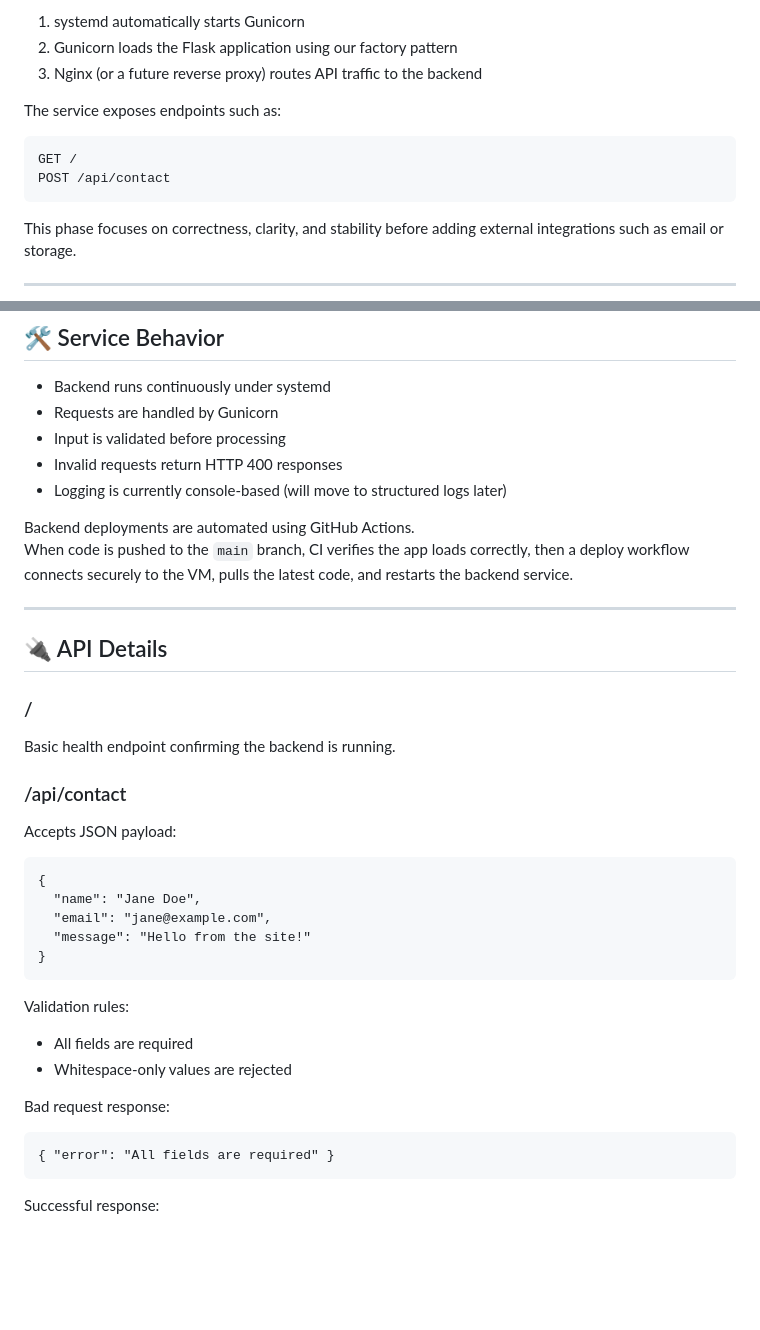
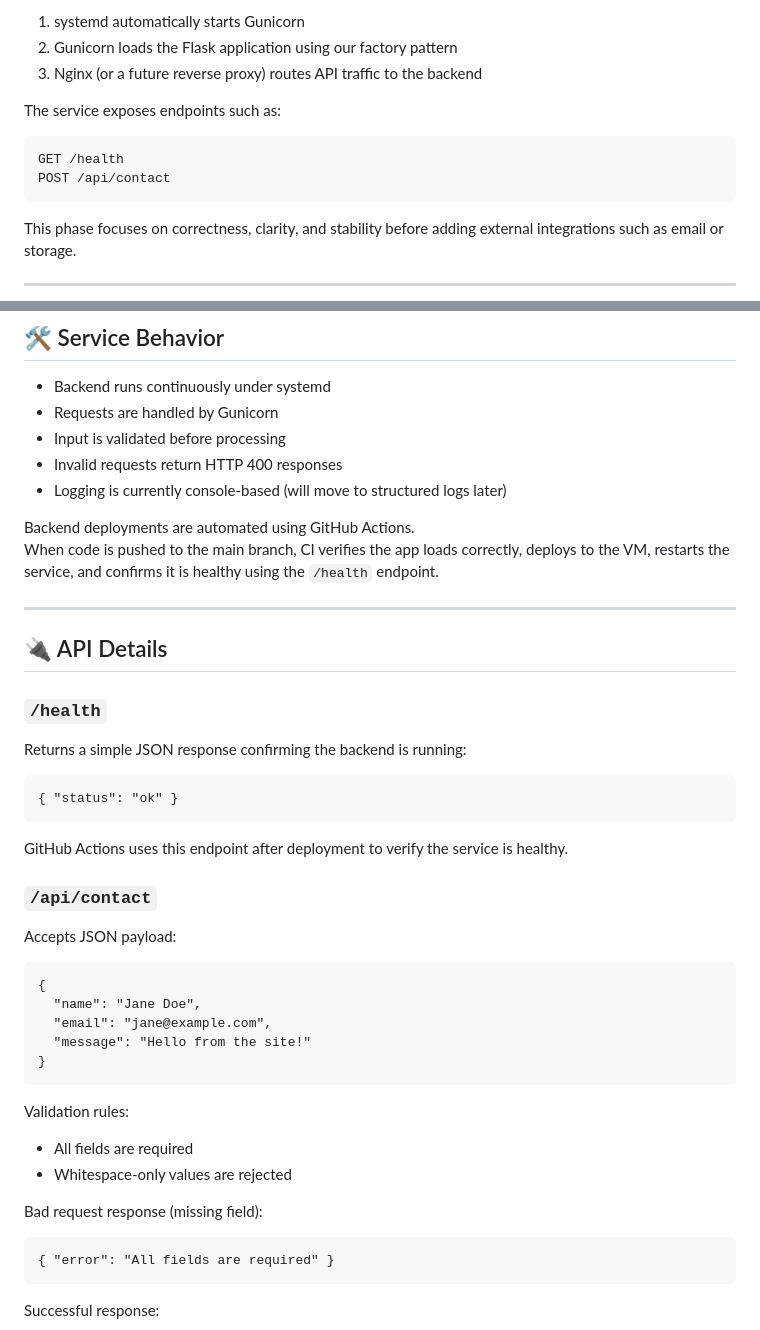
Before and after one commit to faytastic/cfae-backend, a Markdown page: README.md, 2 parts joined by grey strips. GitHub-like rendering; blank space fills up the shorter version.

Commit message:
Update README: document /health endpoint and CI/CD behavior

```diff
--- a/README.md
+++ b/README.md
@@ -25,8 +25,9 @@ When the VM boots:
 
 The service exposes endpoints such as:
 
-    GET /
+    GET /health
     POST /api/contact
+
 
 This phase focuses on correctness, clarity, and stability before adding external integrations such as email or storage.
 
@@ -41,7 +42,7 @@ This phase focuses on correctness, clarity, and stability before adding external
 - Logging is currently console-based (will move to structured logs later)
 
 Backend deployments are automated using GitHub Actions.
-When code is pushed to the `main` branch, CI verifies the app loads correctly, then a deploy workflow connects securely to the VM, pulls the latest code, and restarts the backend service.
+When code is pushed to the main branch, CI verifies the app loads correctly, deploys to the VM, restarts the service, and confirms it is healthy using the `/health` endpoint.
 
 
 
@@ -49,11 +50,16 @@ When code is pushed to the `main` branch, CI verifies the app loads correctly, t
 
 ## 🔌 API Details
 
-### /
+### `/health`
 
-Basic health endpoint confirming the backend is running.
+Returns a simple JSON response confirming the backend is running:
 
-### /api/contact
+    { "status": "ok" }
+
+GitHub Actions uses this endpoint after deployment to verify the service is healthy.
+
+
+### `/api/contact`
 
 Accepts JSON payload:
 
@@ -68,7 +74,7 @@ Validation rules:
 - All fields are required
 - Whitespace-only values are rejected
 
-Bad request response:
+Bad request response (missing field):
 
     { "error": "All fields are required" }
 
```
